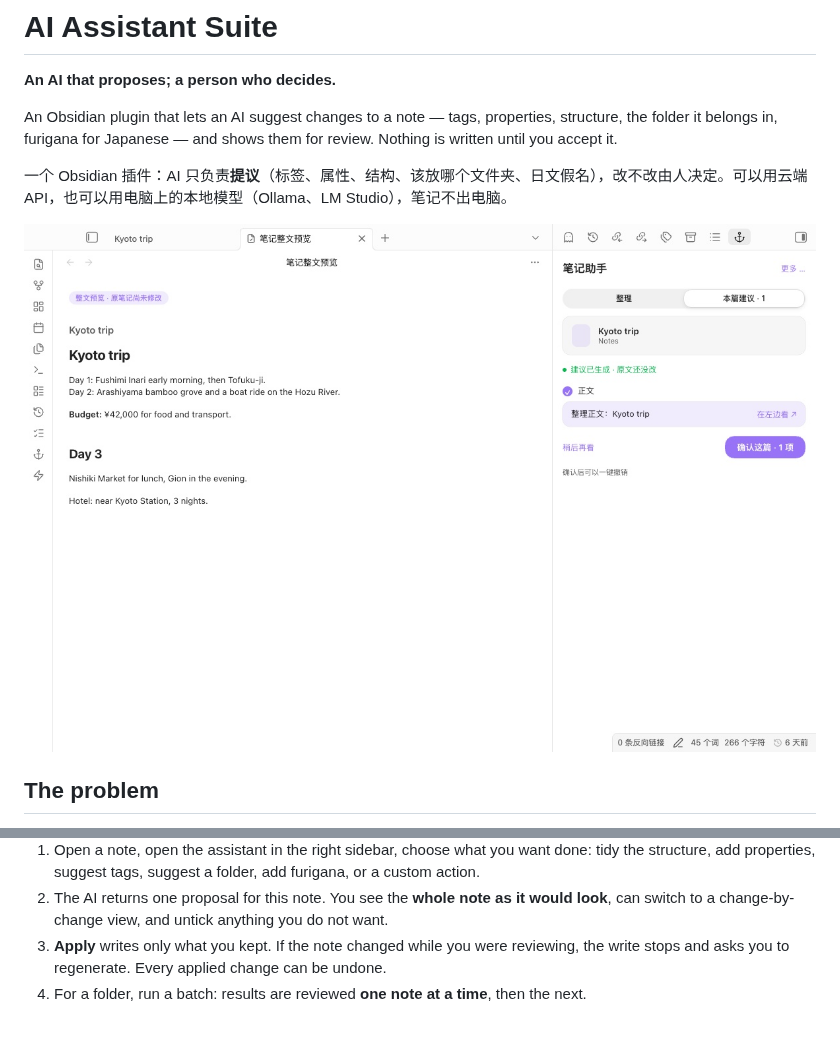
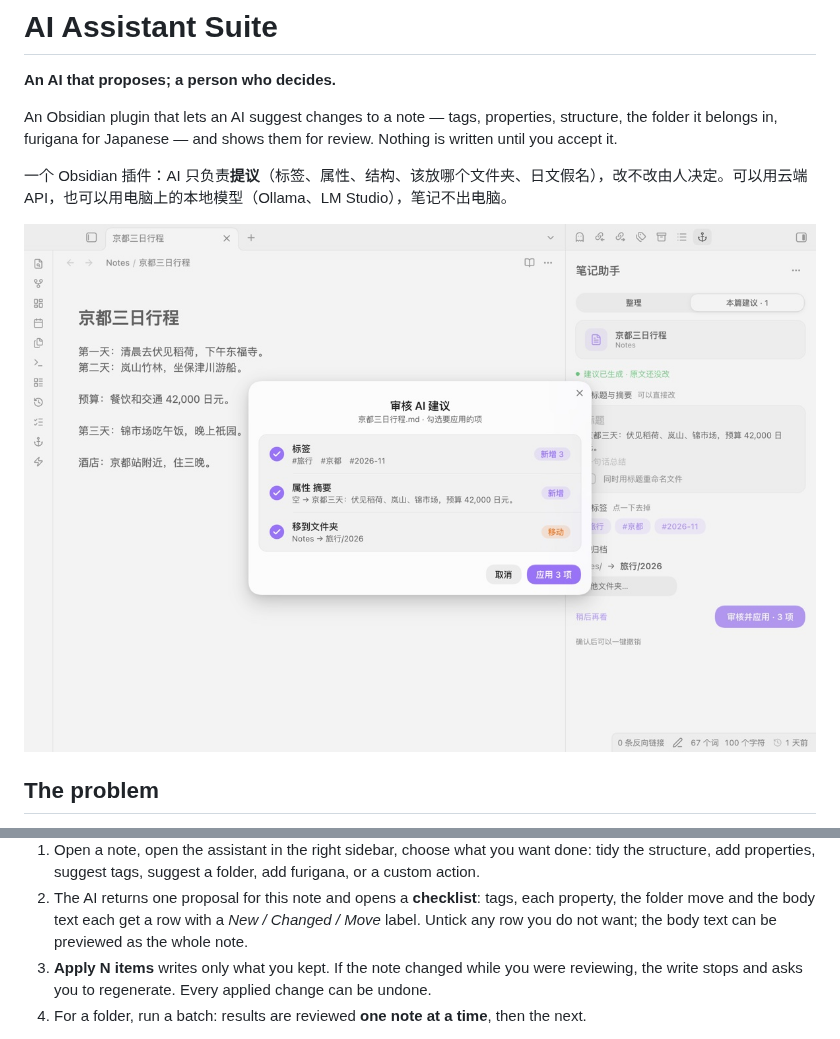
Before and after one commit to Rexxall/obsidian-ai-assistant-suite, a Markdown page: README.md, 2 parts joined by grey strips. Drawn GitHub-style; pictures changed too: docs/screenshots/review.jpg.

Commit message:
Restore the per-item review checklist and tidy the sidebar into a menu

```diff
--- a/README.md
+++ b/README.md
@@ -23,7 +26,7 @@ My notes grew faster than I could tidy them: inconsistent tags, no summaries, no
 
 1. Open a note, open the assistant in the right sidebar, choose what you want done: tidy the structure, add properties, suggest tags, suggest a folder, add furigana, or a custom action.
-2. The AI returns one proposal for this note. You see the **whole note as it would look**, can switch to a change-by-change view, and untick anything you do not want.
-3. **Apply** writes only what you kept. If the note changed while you were reviewing, the write stops and asks you to regenerate. Every applied change can be undone.
+2. The AI returns one proposal for this note and opens a **checklist**: tags, each property, the folder move and the body text each get a row with a *New / Changed / Move* label. Untick any row you do not want; the body text can be previewed as the whole note.
+3. **Apply N items** writes only what you kept. If the note changed while you were reviewing, the write stops and asks you to regenerate. Every applied change can be undone.
 4. For a folder, run a batch: results are reviewed **one note at a time**, then the next.
 
 **Looks:** an Apple-style "glass" interface: the sidebar, cards and previews are solid, only the sidebar header and dialogs are translucent. Colours come from your Obsidian theme and accent colour, light and dark follow Obsidian, and *Reduce transparency* / *Reduce motion* in the system settings are respected.
```
Also changed, not shown: other parts of README.md (+4 -1 lines), CHANGELOG.md (+2 -0 lines), docs/screenshots/directory.png, docs/screenshots/review-dark.jpg, docs/screenshots/sidebar-dark.jpg (added), docs/screenshots/sidebar.jpg, 3 other files.
